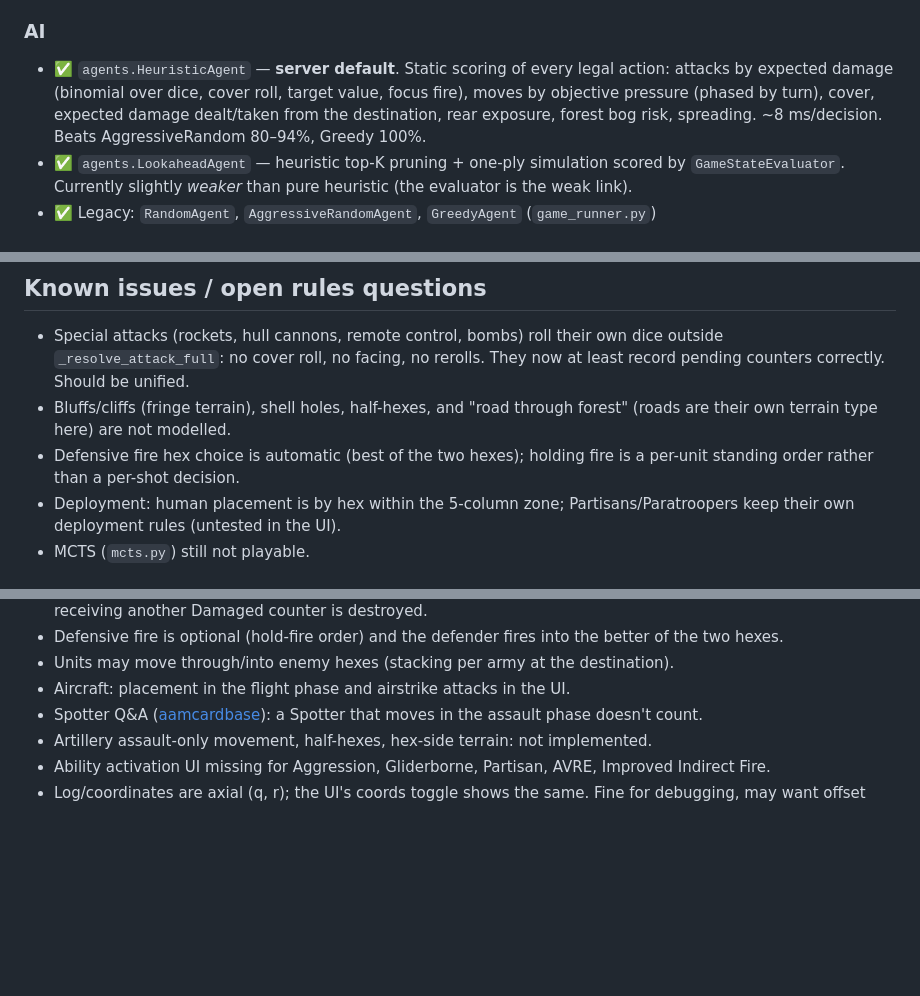
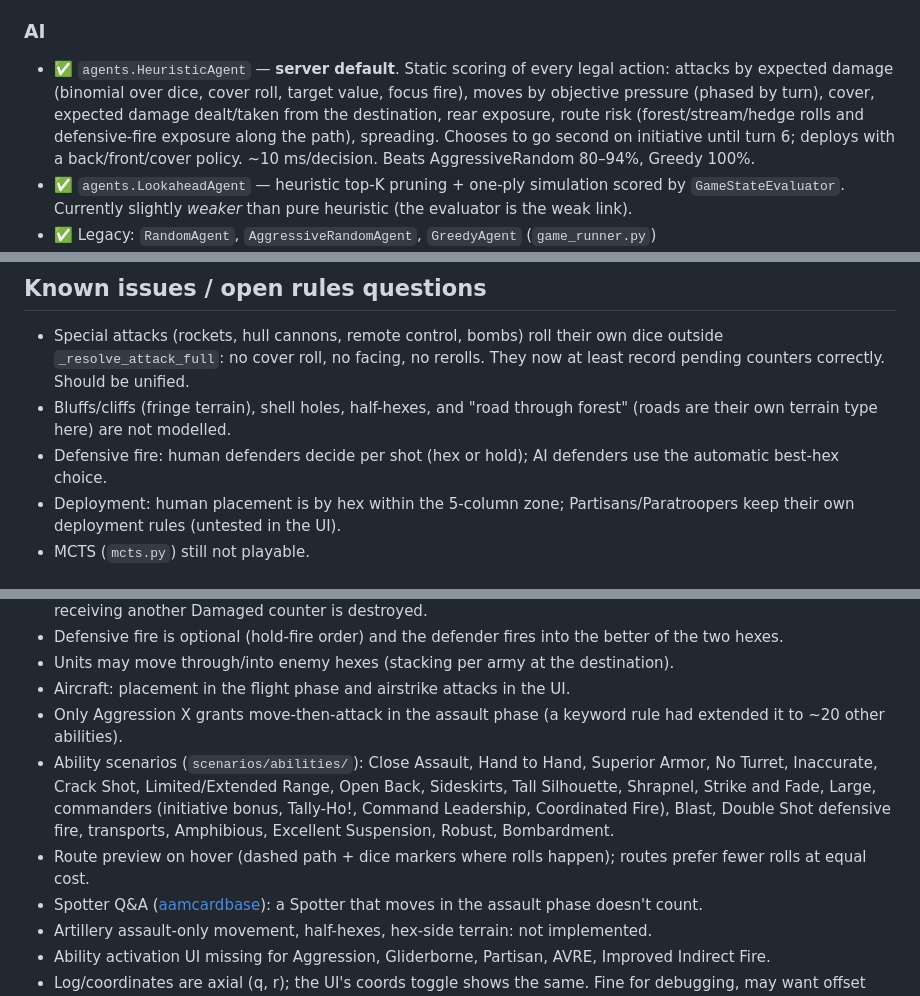
Before and after one commit to najusten/axis-allies-agent, a Markdown page: IMPLEMENTATION_STATUS.md, 3 parts joined by grey strips. GitHub-like rendering; blank space fills up the shorter version.

Commit message:
Status doc update
Co-Authored-By: Claude Opus 5 <noreply@anthropic.com>

```diff
--- a/IMPLEMENTATION_STATUS.md
+++ b/IMPLEMENTATION_STATUS.md
@@ -103,7 +103,7 @@ initiative_system = InitiativeSystem(ability_system, movement_system)
 - ❌ Activation missing for: Aggression (move-then-attack), Gliderborne / Partisan (special deployment), Vanguard (pre-game phase; runner only), AVRE (explicit obstacle destruction), Improved Indirect Fire (US commander target designation)
 
 ### AI
-- ✅ `agents.HeuristicAgent` — **server default**. Static scoring of every legal action: attacks by expected damage (binomial over dice, cover roll, target value, focus fire), moves by objective pressure (phased by turn), cover, expected damage dealt/taken from the destination, rear exposure, forest bog risk, spreading. ~8 ms/decision. Beats AggressiveRandom 80–94%, Greedy 100%.
+- ✅ `agents.HeuristicAgent` — **server default**. Static scoring of every legal action: attacks by expected damage (binomial over dice, cover roll, target value, focus fire), moves by objective pressure (phased by turn), cover, expected damage dealt/taken from the destination, rear exposure, route risk (forest/stream/hedge rolls and defensive-fire exposure along the path), spreading. Chooses to go second on initiative until turn 6; deploys with a back/front/cover policy. ~10 ms/decision. Beats AggressiveRandom 80–94%, Greedy 100%.
 - ✅ `agents.LookaheadAgent` — heuristic top-K pruning + one-ply simulation scored by `GameStateEvaluator`. Currently slightly *weaker* than pure heuristic (the evaluator is the weak link).
 - ✅ Legacy: `RandomAgent`, `AggressiveRandomAgent`, `GreedyAgent` (`game_runner.py`)
 - ❌ `MCTSAgent` (`mcts.py`) still not playable (ignores phase transitions, full action branching, weak evaluator). Next step would be MCTS/rollouts using the heuristic policy through `TurnController`.
@@ -127,7 +127,7 @@ The official **Advanced Rulebook** is in `document.pdf` (local only, gitignored)
 
 - Special attacks (rockets, hull cannons, remote control, bombs) roll their own dice outside `_resolve_attack_full`: no cover roll, no facing, no rerolls. They now at least record pending counters correctly. Should be unified.
 - Bluffs/cliffs (fringe terrain), shell holes, half-hexes, and "road through forest" (roads are their own terrain type here) are not modelled.
-- Defensive fire hex choice is automatic (best of the two hexes); holding fire is a per-unit standing order rather than a per-shot decision.
+- Defensive fire: human defenders decide per shot (hex or hold); AI defenders use the automatic best-hex choice.
 - Deployment: human placement is by hex within the 5-column zone; Partisans/Paratroopers keep their own deployment rules (untested in the UI).
 - MCTS (`mcts.py`) still not playable.
 
@@ -150,6 +150,9 @@ The official **Advanced Rulebook** is in `document.pdf` (local only, gitignored)
 - Defensive fire is optional (hold-fire order) and the defender fires into the better of the two hexes.
 - Units may move through/into enemy hexes (stacking per army at the destination).
 - Aircraft: placement in the flight phase and airstrike attacks in the UI.
+- Only Aggression X grants move-then-attack in the assault phase (a keyword rule had extended it to ~20 other abilities).
+- Ability scenarios (`scenarios/abilities/`): Close Assault, Hand to Hand, Superior Armor, No Turret, Inaccurate, Crack Shot, Limited/Extended Range, Open Back, Sideskirts, Tall Silhouette, Shrapnel, Strike and Fade, Large, commanders (initiative bonus, Tally-Ho!, Command Leadership, Coordinated Fire), Blast, Double Shot defensive fire, transports, Amphibious, Excellent Suspension, Robust, Bombardment.
+- Route preview on hover (dashed path + dice markers where rolls happen); routes prefer fewer rolls at equal cost.
 - Spotter Q&A ([aamcardbase](http://www.aamcardbase.com/special_abilities_aam.aspx)): a Spotter that moves in the assault phase doesn't count.
 - Artillery assault-only movement, half-hexes, hex-side terrain: not implemented.
 - Ability activation UI missing for Aggression, Gliderborne, Partisan, AVRE, Improved Indirect Fire.
```
